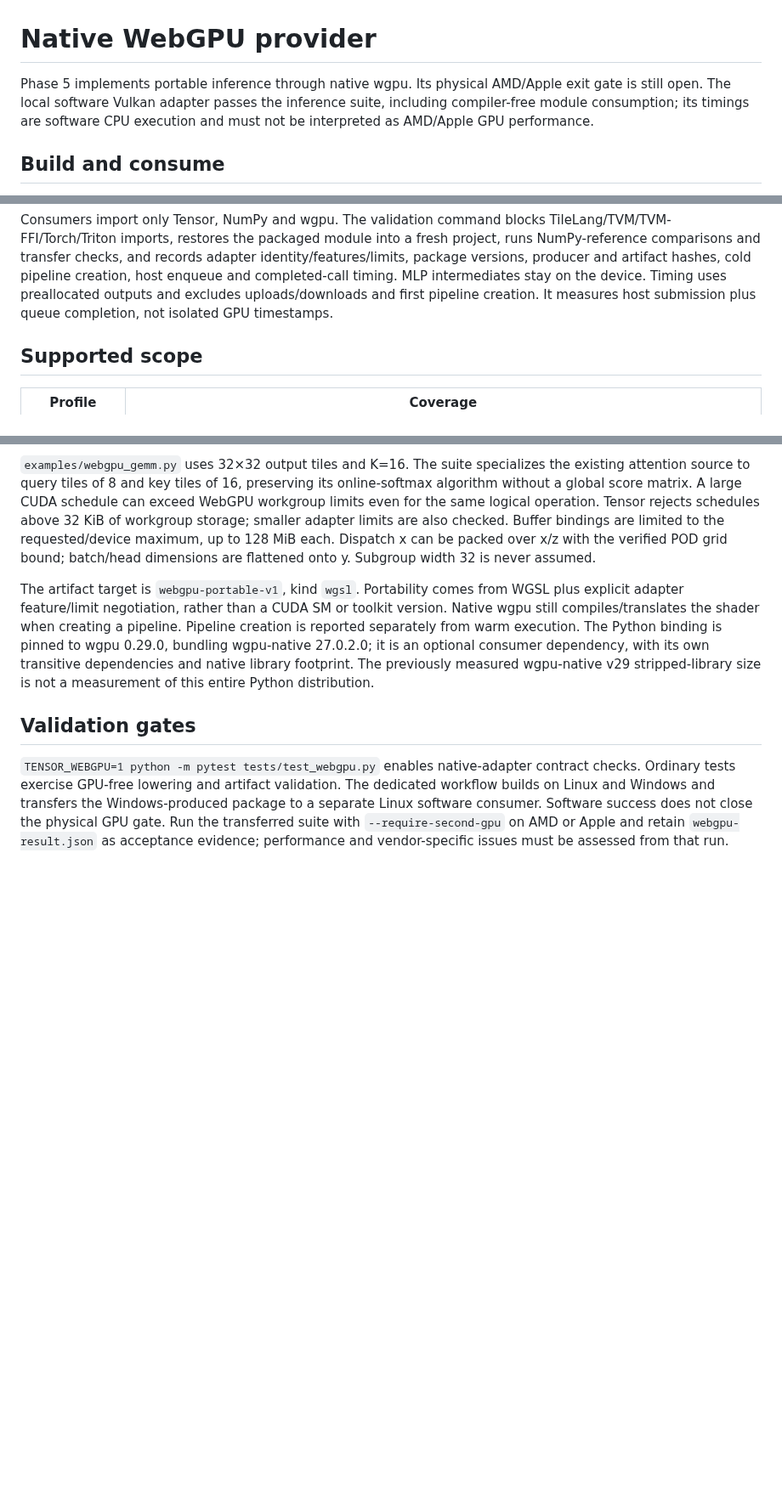
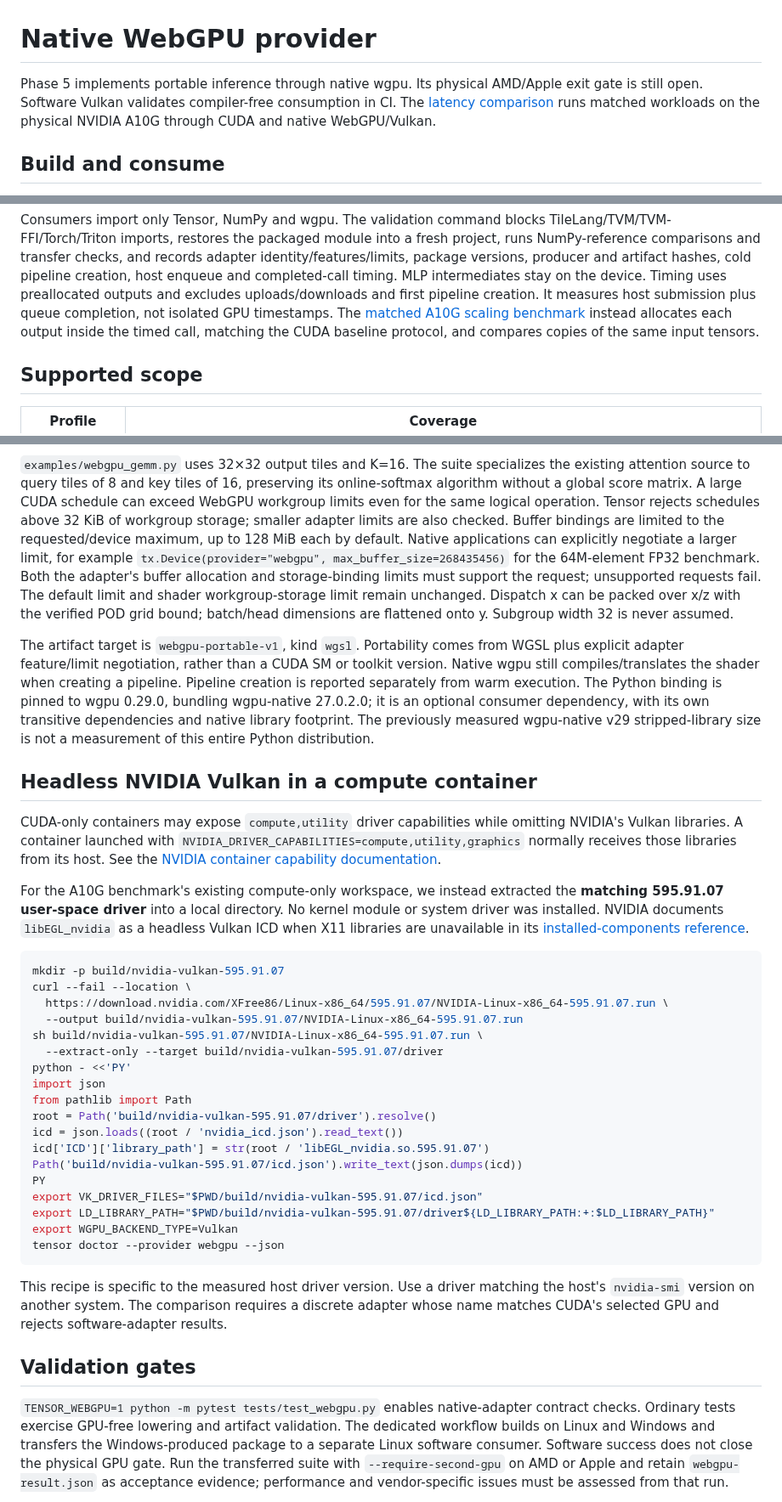
Before and after one commit to kreasof-ai/tensor, a Markdown page: docs/webgpu.md, 3 parts joined by grey strips. Shown at 85% size. Drawn GitHub-style; blank space fills up the shorter version.

Commit message:
Compare matched CUDA and WebGPU workloads on physical A10G

````diff
--- a/docs/webgpu.md
+++ b/docs/webgpu.md
@@ -1,9 +1,9 @@
 # Native WebGPU provider
 
 Phase 5 implements portable inference through native wgpu. Its physical AMD/Apple
-exit gate is still open. The local software Vulkan adapter passes the inference
-suite, including compiler-free module consumption; its timings are software CPU
-execution and must not be interpreted as AMD/Apple GPU performance.
+exit gate is still open. Software Vulkan validates compiler-free consumption in
+CI. The [latency comparison](research/latency-scaling.md) runs matched workloads
+on the physical NVIDIA A10G through CUDA and native WebGPU/Vulkan.
 
 ## Build and consume
 
@@ -59,7 +59,9 @@ identity/features/limits, package versions, producer and artifact hashes, cold
 pipeline creation, host enqueue and completed-call timing. MLP intermediates stay
 on the device. Timing uses preallocated outputs and excludes uploads/downloads
 and first pipeline creation. It measures host submission plus queue completion,
-not isolated GPU timestamps.
+not isolated GPU timestamps. The [matched A10G scaling benchmark](research/latency-scaling.md)
+instead allocates each output inside the timed call, matching the CUDA baseline
+protocol, and compares copies of the same input tensors.
 
 ## Supported scope
 
@@ -81,7 +83,12 @@ its online-softmax algorithm without a global score matrix. A large CUDA schedul
 can exceed WebGPU workgroup limits even for the same logical operation. Tensor
 rejects schedules above 32 KiB of workgroup storage; smaller adapter limits are
 also checked. Buffer bindings are limited to the requested/device maximum, up to
-128 MiB each. Dispatch x can be packed over x/z with the verified POD grid bound;
+128 MiB each by default. Native applications can explicitly negotiate a larger
+limit, for example `tx.Device(provider="webgpu", max_buffer_size=268435456)`
+for the 64M-element FP32 benchmark. Both the adapter's buffer allocation and
+storage-binding limits must support the request; unsupported requests fail.
+The default limit and shader workgroup-storage limit remain unchanged.
+Dispatch x can be packed over x/z with the verified POD grid bound;
 batch/head dimensions are flattened onto y. Subgroup width 32 is never assumed.
 
 The artifact target is `webgpu-portable-v1`, kind `wgsl`. Portability comes from
@@ -92,6 +99,45 @@ Python binding is pinned to wgpu 0.29.0, bundling wgpu-native 27.0.2.0; it is an
 optional consumer dependency, with its own transitive dependencies and native
 library footprint. The previously measured wgpu-native v29 stripped-library size
 is not a measurement of this entire Python distribution.
+
+## Headless NVIDIA Vulkan in a compute container
+
+CUDA-only containers may expose `compute,utility` driver capabilities while
+omitting NVIDIA's Vulkan libraries. A container launched with
+`NVIDIA_DRIVER_CAPABILITIES=compute,utility,graphics` normally receives those
+libraries from its host. See the [NVIDIA container capability documentation](https://docs.nvidia.com/datacenter/cloud-native/container-toolkit/latest/docker-specialized.html).
+
+For the A10G benchmark's existing compute-only workspace, we instead extracted
+the **matching 595.91.07 user-space driver** into a local directory. No kernel
+module or system driver was installed. NVIDIA documents `libEGL_nvidia` as a
+headless Vulkan ICD when X11 libraries are unavailable in its
+[installed-components reference](https://download.nvidia.com/XFree86/Linux-x86_64/595.91.07/README/installedcomponents.html).
+
+```sh
+mkdir -p build/nvidia-vulkan-595.91.07
+curl --fail --location \
+  https://download.nvidia.com/XFree86/Linux-x86_64/595.91.07/NVIDIA-Linux-x86_64-595.91.07.run \
+  --output build/nvidia-vulkan-595.91.07/NVIDIA-Linux-x86_64-595.91.07.run
+sh build/nvidia-vulkan-595.91.07/NVIDIA-Linux-x86_64-595.91.07.run \
+  --extract-only --target build/nvidia-vulkan-595.91.07/driver
+python - <<'PY'
+import json
+from pathlib import Path
+root = Path('build/nvidia-vulkan-595.91.07/driver').resolve()
+icd = json.loads((root / 'nvidia_icd.json').read_text())
+icd['ICD']['library_path'] = str(root / 'libEGL_nvidia.so.595.91.07')
+Path('build/nvidia-vulkan-595.91.07/icd.json').write_text(json.dumps(icd))
+PY
+export VK_DRIVER_FILES="$PWD/build/nvidia-vulkan-595.91.07/icd.json"
+export LD_LIBRARY_PATH="$PWD/build/nvidia-vulkan-595.91.07/driver${LD_LIBRARY_PATH:+:$LD_LIBRARY_PATH}"
+export WGPU_BACKEND_TYPE=Vulkan
+tensor doctor --provider webgpu --json
+```
+
+This recipe is specific to the measured host driver version. Use a driver
+matching the host's `nvidia-smi` version on another system. The comparison
+requires a discrete adapter whose name matches CUDA's selected GPU and rejects
+software-adapter results.
 
 ## Validation gates
 
````
Also changed, not shown: docs/research/latency-scaling.md (+161 -200 lines), docs/research/phase5-webgpu.md (+11 -2 lines), docs/research/data/latency-scaling.png, 8 other files.
